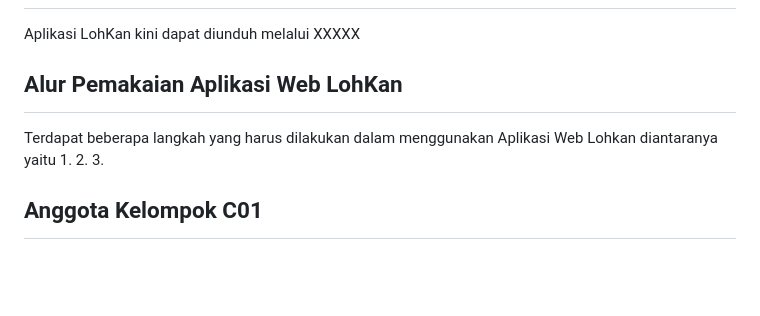
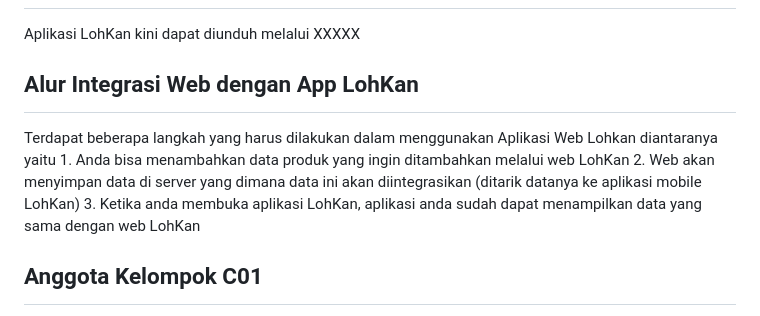
Before and after one commit to PBPC1-2024-2025/lohkan-app, a Markdown page: README.md, the part around the change. Rendered like a GitHub page; blank space fills up the shorter version.

Commit message:
tahap 1 done

```diff
--- a/README.md
+++ b/README.md
@@ -3,11 +3,11 @@
 ## <summary><strong>Aplikasi</strong></summary>
 <p> Aplikasi LohKan kini dapat diunduh melalui XXXXX </p>
 
-## <summary><strong>Alur Pemakaian Aplikasi Web LohKan</strong></summary>
+## <summary><strong>Alur Integrasi Web dengan App LohKan</strong></summary>
 <p> Terdapat beberapa langkah yang harus dilakukan dalam menggunakan Aplikasi Web Lohkan diantaranya yaitu </br>
-1. </br>
-2. </br>
-3. </br>
+1. Anda bisa menambahkan data produk yang ingin ditambahkan melalui web LohKan
+2. Web akan menyimpan data di server yang dimana data ini akan diintegrasikan (ditarik datanya ke aplikasi mobile LohKan)
+3. Ketika anda membuka aplikasi LohKan, aplikasi anda sudah dapat menampilkan data yang sama dengan web LohKan
 </p>
 
 ## <summary><strong>Anggota Kelompok C01 </strong></summary>
```
